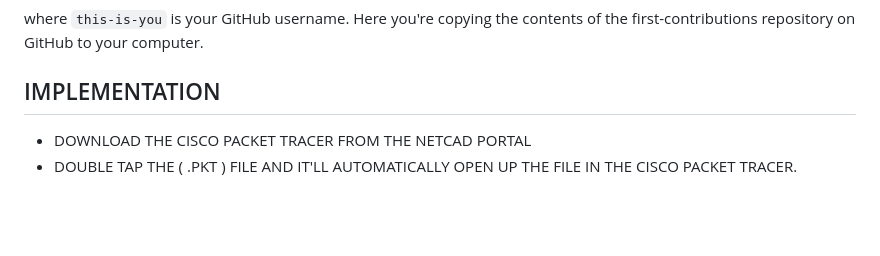
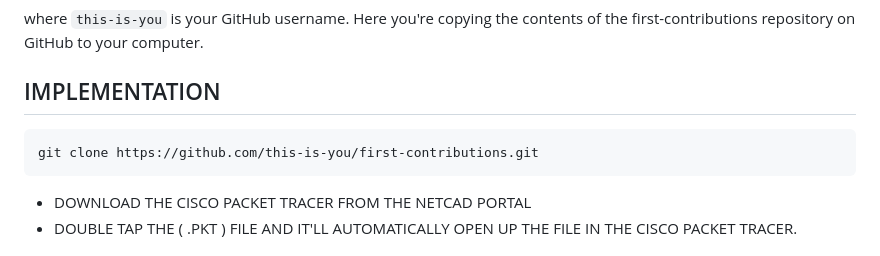
Before and after one commit to Aadhaar-debug/PYTHON_PROGRAMMING_5TH_SEMESTER_PROJECT, a Markdown page: README.md, the part around the change. Drawn GitHub-style; blank space fills up the shorter version.

````diff
--- a/README.md
+++ b/README.md
@@ -103,6 +103,10 @@ where `this-is-you` is your GitHub username. Here you're copying the contents of
 
 
 ## IMPLEMENTATION
+
+```
+git clone https://github.com/this-is-you/first-contributions.git
+```
 
 * DOWNLOAD THE CISCO PACKET TRACER  FROM THE NETCAD PORTAL
 * DOUBLE TAP THE  ( .PKT ) FILE AND IT'LL AUTOMATICALLY OPEN UP THE FILE IN THE CISCO PACKET TRACER.
````
